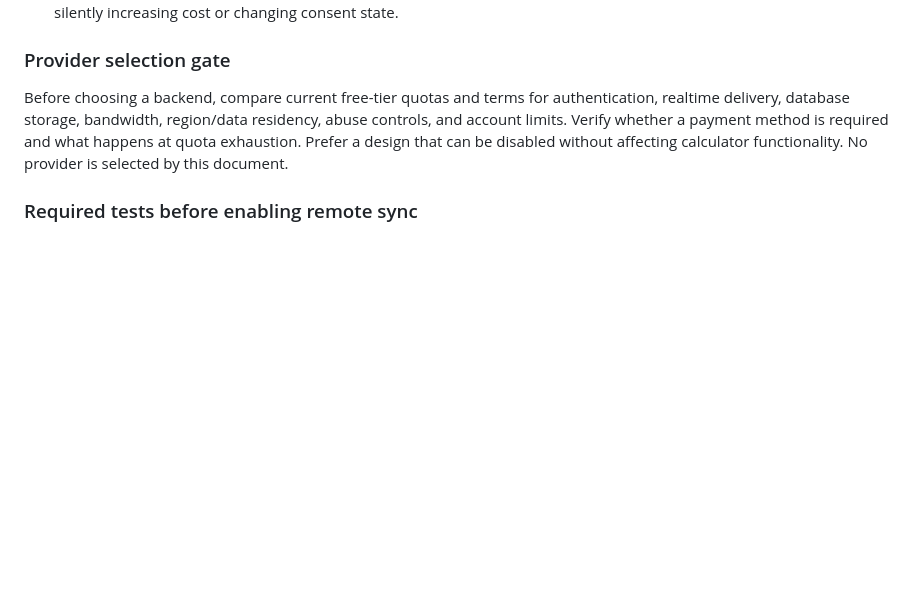
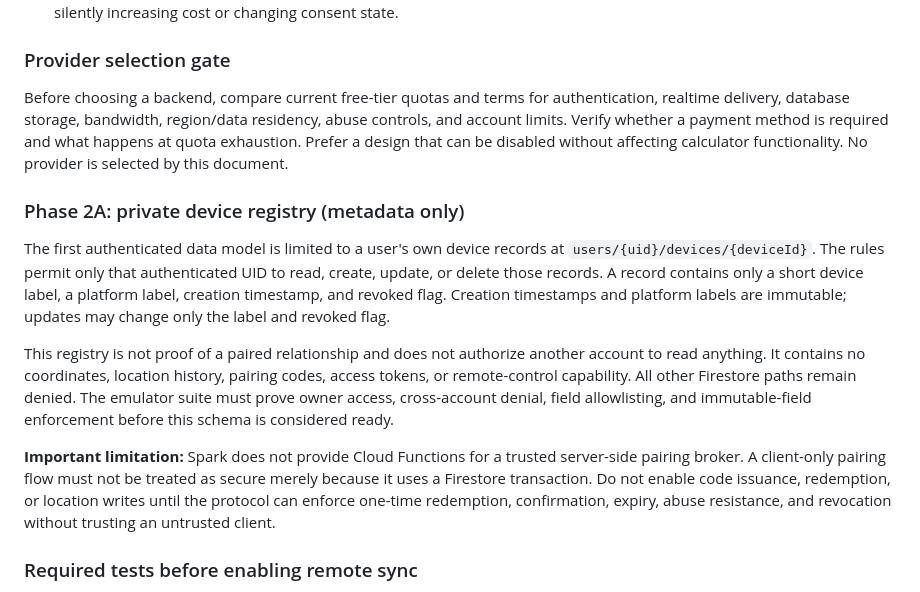
Before and after one commit to ViviBeri/gradecalc-app, a Markdown page: docs/device-features-architecture.md, the part around the change. Drawn GitHub-style; blank space fills up the shorter version.

Commit message:
Document metadata-only device registry security gate

```diff
--- a/docs/device-features-architecture.md
+++ b/docs/device-features-architecture.md
@@ -99,6 +99,14 @@ Remote synchronization is intentionally not implemented until every item below h
 ### Provider selection gate
 Before choosing a backend, compare current free-tier quotas and terms for authentication, realtime delivery, database storage, bandwidth, region/data residency, abuse controls, and account limits. Verify whether a payment method is required and what happens at quota exhaustion. Prefer a design that can be disabled without affecting calculator functionality. No provider is selected by this document.
 
+### Phase 2A: private device registry (metadata only)
+
+The first authenticated data model is limited to a user's own device records at `users/{uid}/devices/{deviceId}`. The rules permit only that authenticated UID to read, create, update, or delete those records. A record contains only a short device label, a platform label, creation timestamp, and revoked flag. Creation timestamps and platform labels are immutable; updates may change only the label and revoked flag.
+
+This registry is not proof of a paired relationship and does not authorize another account to read anything. It contains no coordinates, location history, pairing codes, access tokens, or remote-control capability. All other Firestore paths remain denied. The emulator suite must prove owner access, cross-account denial, field allowlisting, and immutable-field enforcement before this schema is considered ready.
+
+**Important limitation:** Spark does not provide Cloud Functions for a trusted server-side pairing broker. A client-only pairing flow must not be treated as secure merely because it uses a Firestore transaction. Do not enable code issuance, redemption, or location writes until the protocol can enforce one-time redemption, confirmation, expiry, abuse resistance, and revocation without trusting an untrusted client.
+
 ### Required tests before enabling remote sync
 - Unauthenticated access is denied.
 - Account A cannot read or write Account B's devices or locations.
```
